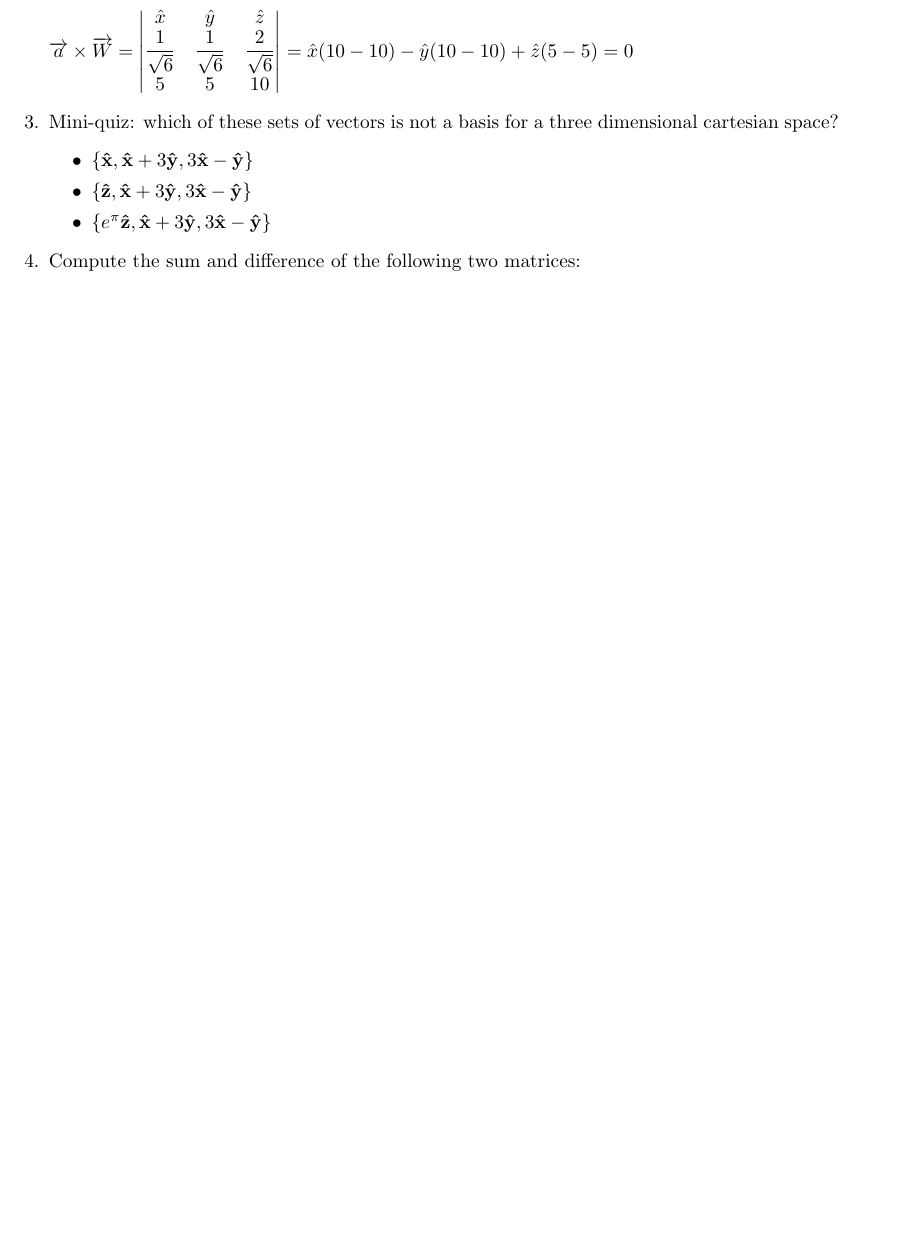
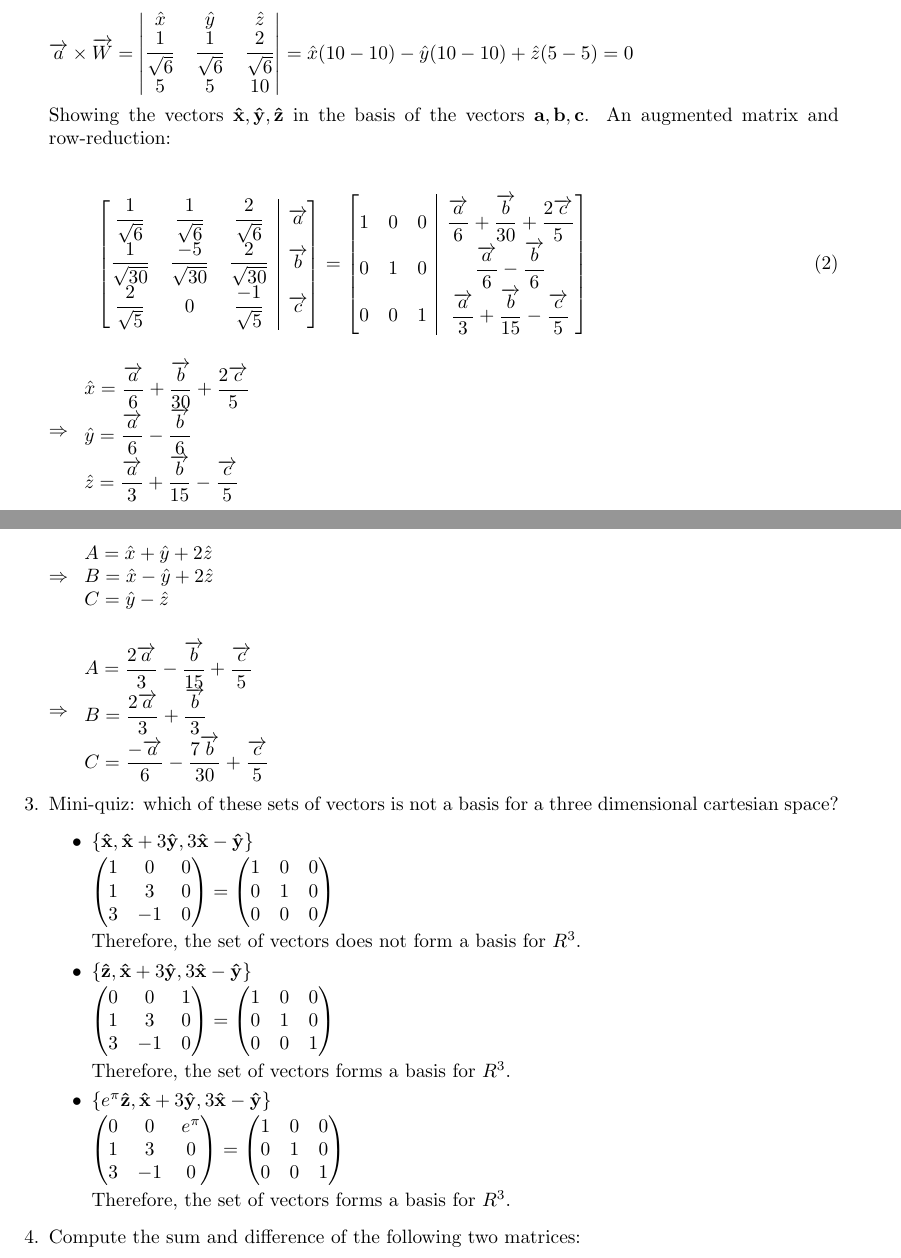
Before and after one commit to Behnam4/PHY201, a LaTeX document (hw_5_A copy.tex): part of page 3 of 4 before the commit and two parts of pages 3 and 4 of 4 after it, the two joined at a grey line, cut so that both start at the same text, the shorter picture padded with empty space. Compiled offline with pdfLaTeX.

Commit message:
Finish HW5, Part A

```diff
--- a/hw_5_A copy.tex
+++ b/hw_5_A copy.tex
@@ -333,17 +333,119 @@ $
 0
 $
 
+Showing the vectors $\mathbf{\hat{x}}, \mathbf{\hat{y}}, \mathbf{\hat{z}}$ in the basis of the vectors $\mathbf{a}, \mathbf{b}, \mathbf{c}$. An augmented matrix and row-reduction:
+
+\makeatletter
+\renewcommand*\env@matrix[1][*\c@MaxMatrixCols c]{
+  \hskip -\arraycolsep
+  \let\@ifnextchar\new@ifnextchar
+  \array{#1}}
+\makeatother
+\begin{equation}
+  \begin{bmatrix}[ccc|c]
+    \dfrac{1}{\sqrt{6}} & \dfrac{1}{\sqrt{6}} & \dfrac{2}{\sqrt{6}} & \overrightarrow{a} \\
+    \dfrac{1}{\sqrt{30}} & \dfrac{-5}{\sqrt{30}} & \dfrac{2}{\sqrt{30}} & \overrightarrow{b} \\
+    \dfrac{2}{\sqrt{5}} & 0 & \dfrac{-1}{\sqrt{5}}  & \overrightarrow{c} \\
+  \end{bmatrix}
+  =
+  \begin{bmatrix}[ccc|c]
+    1 & 0 & 0 & \dfrac{\overrightarrow{a}}{6}+\dfrac{\overrightarrow{b}}{30}+\dfrac{2\overrightarrow{c}}{5} \\
+    0 & 1 & 0 & \dfrac{\overrightarrow{a}}{6}-\dfrac{\overrightarrow{b}}{6} \\
+    0 & 0 & 1 & \dfrac{\overrightarrow{a}}{3}+\dfrac{\overrightarrow{b}}{15}-\dfrac{\overrightarrow{c}}{5} \\
+  \end{bmatrix}
+\end{equation}
 
 
+$\Rightarrow$
+$
+\begin{array}{lll}
+  \hat{x}= \dfrac{\overrightarrow{a}}{6}+\dfrac{\overrightarrow{b}}{30}+\dfrac{2\overrightarrow{c}}{5} \\
+  \hat{y}= \dfrac{\overrightarrow{a}}{6}-\dfrac{\overrightarrow{b}}{6} \\
+  \hat{z}= \dfrac{\overrightarrow{a}}{3}+\dfrac{\overrightarrow{b}}{15}-\dfrac{\overrightarrow{c}}{5}
+\end{array}
+$
+
+
+$\Rightarrow$
+$
+\begin{array}{lll}
+  A = \hat{x}+\hat{y}+2\hat{z} \\
+  B = \hat{x}-\hat{y}+2\hat{z}\\
+  C = \hat{y}-\hat{z}
+\end{array}
+$
+
+\bigbreak
+
+$\Rightarrow$
+$
+\begin{array}{lll}
+  A = \dfrac{2\overrightarrow{a}}{3}-\dfrac{\overrightarrow{b}}{15}+\dfrac{\overrightarrow{c}}{5} \\
+  B = \dfrac{2\overrightarrow{a}}{3}+\dfrac{\overrightarrow{b}}{3} \\
+  C = \dfrac{-\overrightarrow{a}}{6}-\dfrac{7\overrightarrow{b}}{30}+\dfrac{\overrightarrow{c}}{5}
+\end{array}
+$
 
 
 \item Mini-quiz: which of these sets of vectors is not a basis for a three dimensional cartesian space?
 \begin{itemize}
 \item $\{ \mathbf{\hat{x}}, \mathbf{\hat{x}}+3\mathbf{\hat{y}}, 3\mathbf{\hat{x}}-\mathbf{\hat{y}} \}$
 
+\noindent
+$\displaystyle
+  \begin{pmatrix}
+    1 & 0 & 0 \\
+    1 & 3 & 0 \\
+    3 & -1 & 0 \\
+  \end{pmatrix}
+  =
+  \begin{pmatrix}
+    1 & 0 & 0 \\
+    0 & 1 & 0 \\
+    0 & 0 & 0 \\
+  \end{pmatrix}
+$
+
+Therefore, the set of vectors does not form a basis for $R^3$.
+
+
 \item $\{ \mathbf{\hat{z}}, \mathbf{\hat{x}}+3\mathbf{\hat{y}}, 3\mathbf{\hat{x}}-\mathbf{\hat{y}}\}$
 
+\noindent
+$\displaystyle
+  \begin{pmatrix}
+    0 & 0 & 1 \\
+    1 & 3 & 0 \\
+    3 & -1 & 0 \\
+  \end{pmatrix}
+  =
+  \begin{pmatrix}
+    1 & 0 & 0 \\
+    0 & 1 & 0 \\
+    0 & 0 & 1 \\
+  \end{pmatrix}
+$
+
+Therefore, the set of vectors forms a basis for $R^3$.
+
 \item $\{ e^\pi \mathbf{\hat{z}}, \mathbf{\hat{x}}+3\mathbf{\hat{y}}, 3\mathbf{\hat{x}}-\mathbf{\hat{y}}\}$
+
+\noindent
+$\displaystyle
+  \begin{pmatrix}
+    0 & 0 & e^\pi \\
+    1 & 3 & 0 \\
+    3 & -1 & 0 \\
+  \end{pmatrix}
+  =
+  \begin{pmatrix}
+    1 & 0 & 0 \\
+    0 & 1 & 0 \\
+    0 & 0 & 1 \\
+  \end{pmatrix}
+$
+
+Therefore, the set of vectors forms a basis for $R^3$.
 \end{itemize}
 
 
```
